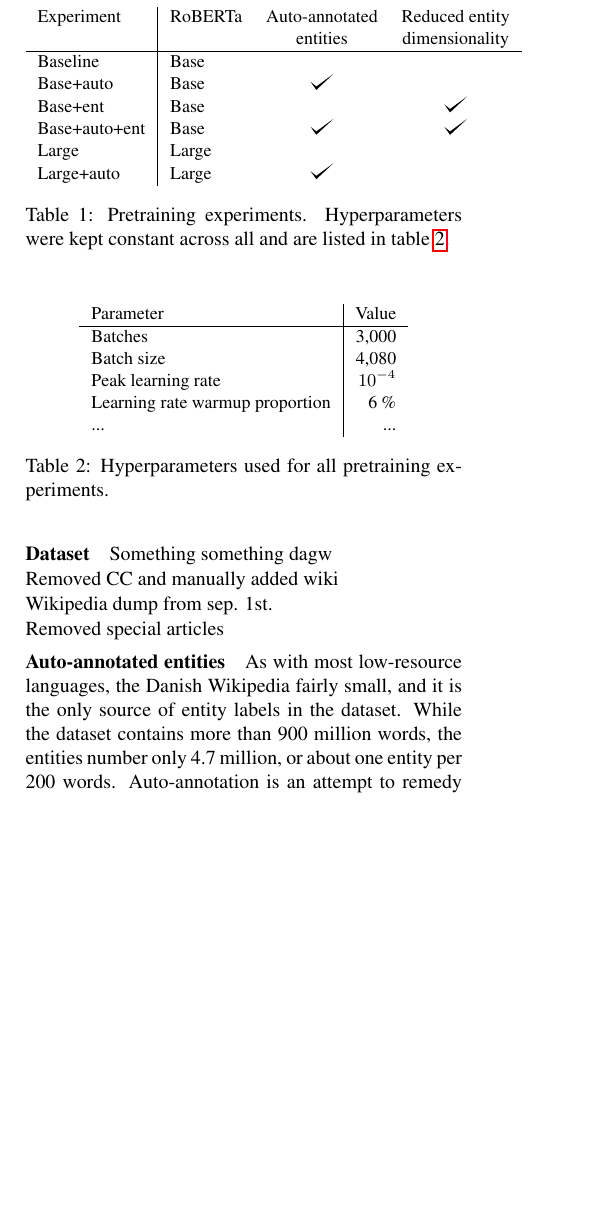
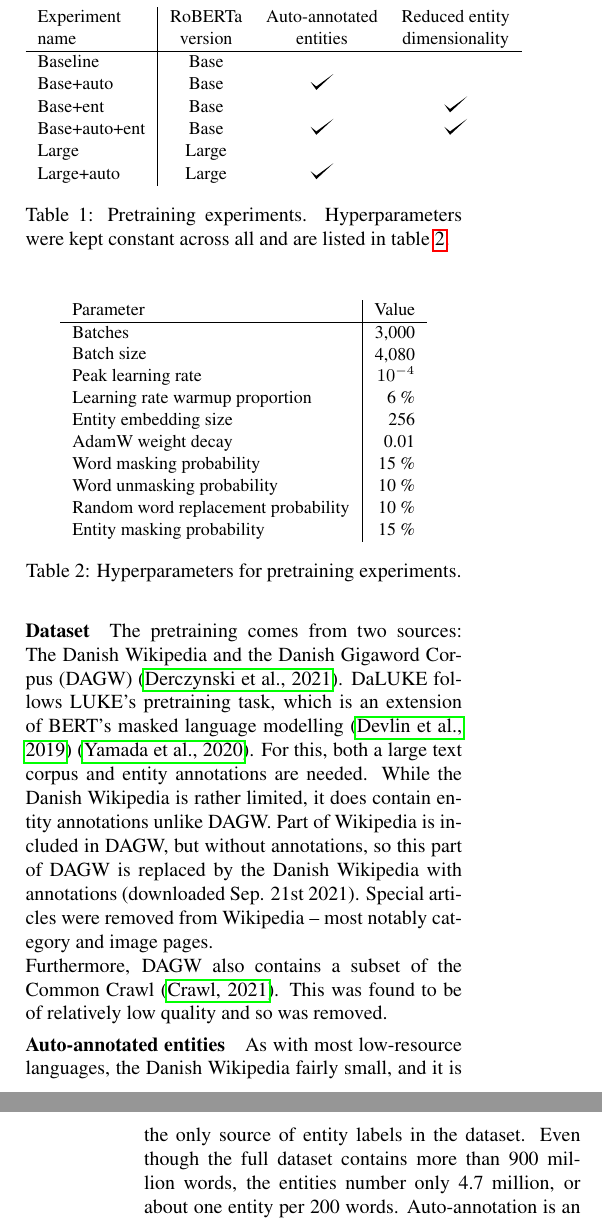
Before and after one commit to peleiden/daluke-complexity-project, a LaTeX document (lrec/report.tex): part of one column of page 1 of 2 before the commit and two parts of the columns of pages 1 and 2 of 3 after it, the two joined at a grey line, cut so that both start at the same text, the shorter picture padded with empty space. Compiled offline with pdfLaTeX.

Commit message:
Postprætræning

```diff
--- a/lrec/report.tex
+++ b/lrec/report.tex
@@ -94,9 +94,9 @@ The experiments are listed in table \ref{tab:pretraining-experiments}.
 %    TODO Make table fit within column
     \centering
     \footnotesize
-    \begin{tabular}{l|lcc}
+    \begin{tabular}{l|ccc}
         Experiment      &RoBERTa &Auto-annotated&Reduced entity	\\
-        &&entities&dimensionality\\\hline
+        name&version&entities&dimensionality\\\hline
         Baseline        &Base	& &	\\
         Base+auto       &Base	&$\checkmark$ &	\\
         Base+ent        &Base	& &$\checkmark$	\\
@@ -112,29 +112,36 @@ The experiments are listed in table \ref{tab:pretraining-experiments}.
     \centering
     \footnotesize
     \begin{tabular}{l|r}
-        Parameter&Value\\\hline
-        Batches&3,000\\
-        Batch size          &4,080	\\
-        Peak learning rate  &$ 10^{-4} $	\\
+        Parameter                           &Value\\\hline
+        Batches                             &3,000\\
+        Batch size                          &4,080\\
+        Peak learning rate                  &$ 10^{-4} $\\
         Learning rate warmup proportion     &6\pro\\
-        ...&...
+        Entity embedding size               &256\\
+        AdamW weight decay                  &0.01\\
+        Word masking probability            &15\pro\\
+        Word unmasking probability          &10\pro\\
+        Random word replacement probability &10\pro\\
+        Entity masking probability          &15\pro
     \end{tabular}
-    \caption{Hyperparameters used for all pretraining experiments.}
+    \caption{Hyperparameters for pretraining experiments.}
     \label{tab:pretraining-hyperparameters}
 \end{table}\noindent
 
 \paragraph{Dataset}
-Something something dagw
+The pretraining comes from two sources: The Danish Wikipedia and the Danish Gigaword Corpus (DAGW) \cite{derc2021giga}.
+DaLUKE follows LUKE's pretraining task, which is an extension of BERT's masked language modelling \cite{devlin2019bert} \cite{yamada2020luke}.
+For this, both a large text corpus and entity annotations are needed.
+While the Danish Wikipedia is rather limited, it does contain entity annotations unlike DAGW.
+Part of Wikipedia is included in DAGW, but without annotations, so this part of DAGW is replaced by the Danish Wikipedia with annotations (downloaded Sep. 21st 2021).
+Special articles were removed from Wikipedia -- most notably category and image pages.
 
-Removed CC and manually added wiki
-
-Wikipedia dump from sep. 1st.
-
-Removed special articles
+Furthermore, DAGW also contains a subset of the Common Crawl \cite{cc}.
+This was found to be of relatively low quality and so was removed.
 
 \paragraph{Auto-annotated entities}
 As with most low-resource languages, the Danish Wikipedia fairly small, and it is the only source of entity labels in the dataset.
-While the dataset contains more than 900 million words, the entities number only 4.7 million, or about one entity per 200 words.
+Even though the full dataset contains more than 900 million words, the entities number only 4.7 million, or about one entity per 200 words.
 Auto-annotation is an attempt to remedy this.
 Using the entity vocabulary from Wikipedia, at every word start in the dataset it is checked if the next $ n $ characters match an entity (ignoring casing).
 If so, all words covered, whole or partially, by the characters, and the cursor jumps to the next word start, where the process is repeated.
```
Also changed, not shown: lrec/references.bib (+8 -0 lines), lrec/report.tex (3 more changed lines).
